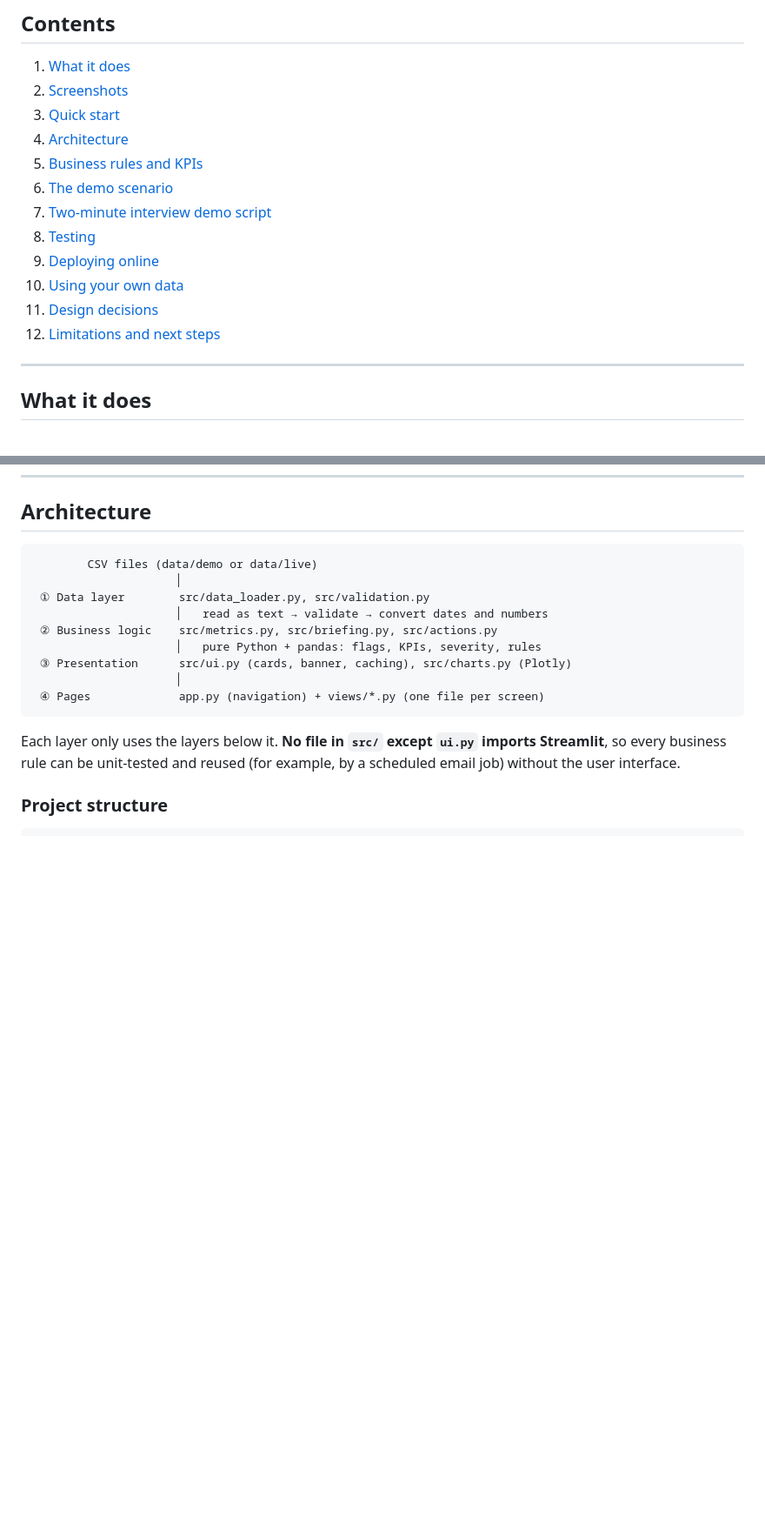
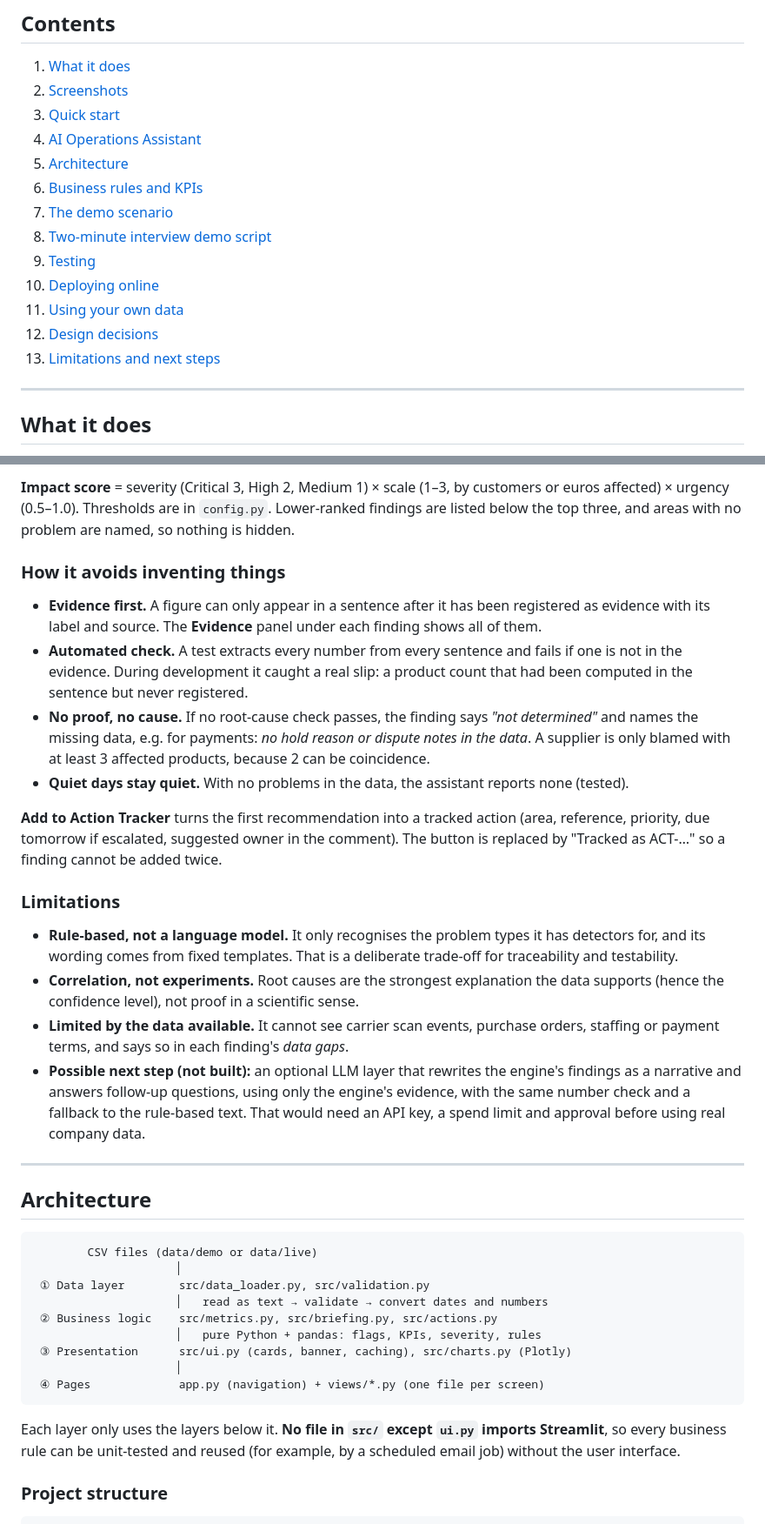
Before and after one commit to franciaolea/Application_to_Gotya, a Markdown page: README.md, 2 parts joined by grey strips. Shown at 87% size. GitHub-like rendering; blank space fills up the shorter version.

````diff
--- a/README.md
+++ b/README.md
@@ -13,15 +13,16 @@ Built with Python, Streamlit, pandas and Plotly as a portfolio project for an Op
 1. [What it does](#what-it-does)
 2. [Screenshots](#screenshots)
 3. [Quick start](#quick-start)
-4. [Architecture](#architecture)
-5. [Business rules and KPIs](#business-rules-and-kpis)
-6. [The demo scenario](#the-demo-scenario)
-7. [Two-minute interview demo script](#two-minute-interview-demo-script)
-8. [Testing](#testing)
-9. [Deploying online](#deploying-online)
-10. [Using your own data](#using-your-own-data)
-11. [Design decisions](#design-decisions)
-12. [Limitations and next steps](#limitations-and-next-steps)
+4. [AI Operations Assistant](#ai-operations-assistant)
+5. [Architecture](#architecture)
+6. [Business rules and KPIs](#business-rules-and-kpis)
+7. [The demo scenario](#the-demo-scenario)
+8. [Two-minute interview demo script](#two-minute-interview-demo-script)
+9. [Testing](#testing)
+10. [Deploying online](#deploying-online)
+11. [Using your own data](#using-your-own-data)
+12. [Design decisions](#design-decisions)
+13. [Limitations and next steps](#limitations-and-next-steps)
 
 ---
 
@@ -99,3 +130,23 @@ python -m src.demo_data --as-of today   # same scenario, dates relative to today
+**Impact score** = severity (Critical 3, High 2, Medium 1) × scale (1–3, by customers or euros affected) × urgency (0.5–1.0). Thresholds are in `config.py`. Lower-ranked findings are listed below the top three, and areas with no problem are named, so nothing is hidden.
+
+### How it avoids inventing things
+
+- **Evidence first.** A figure can only appear in a sentence after it has been registered as evidence with its label and source. The **Evidence** panel under each finding shows all of them.
+- **Automated check.** A test extracts every number from every sentence and fails if one is not in the evidence. During development it caught a real slip: a product count that had been computed in the sentence but never registered.
+- **No proof, no cause.** If no root-cause check passes, the finding says *"not determined"* and names the missing data, e.g. for payments: *no hold reason or dispute notes in the data*. A supplier is only blamed with at least 3 affected products, because 2 can be coincidence.
+- **Quiet days stay quiet.** With no problems in the data, the assistant reports none (tested).
+
+**Add to Action Tracker** turns the first recommendation into a tracked action (area, reference, priority, due tomorrow if escalated, suggested owner in the comment). The button is replaced by "Tracked as ACT-…" so a finding cannot be added twice.
+
+### Limitations
+
+- **Rule-based, not a language model.** It only recognises the problem types it has detectors for, and its wording comes from fixed templates. That is a deliberate trade-off for traceability and testability.
+- **Correlation, not experiments.** Root causes are the strongest explanation the data supports (hence the confidence level), not proof in a scientific sense.
+- **Limited by the data available.** It cannot see carrier scan events, purchase orders, staffing or payment terms, and says so in each finding's *data gaps*.
+- **Possible next step (not built):** an optional LLM layer that rewrites the engine's findings as a narrative and answers follow-up questions, using only the engine's evidence, with the same number check and a fallback to the rule-based text. That would need an API key, a spend limit and approval before using real company data.
+
+---
+
 ## Architecture
 
 ```
````
Also changed, not shown: other parts of README.md (+41 -8 lines), docs/screenshots/09_ai_assistant.png (added), 8 other files.
